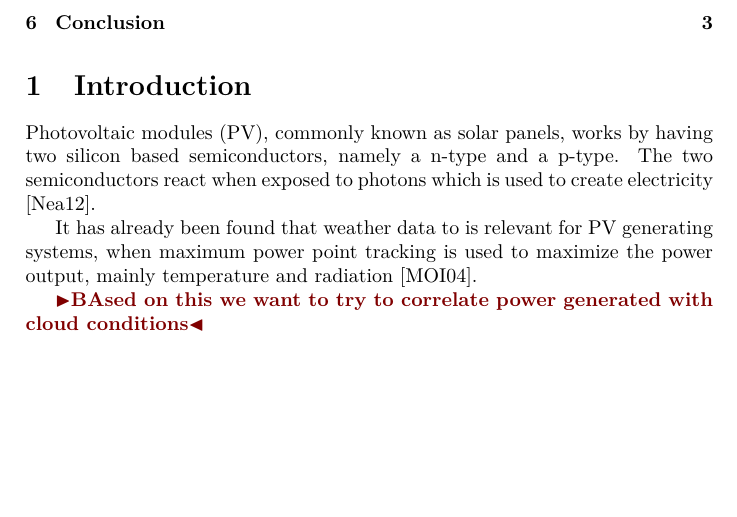
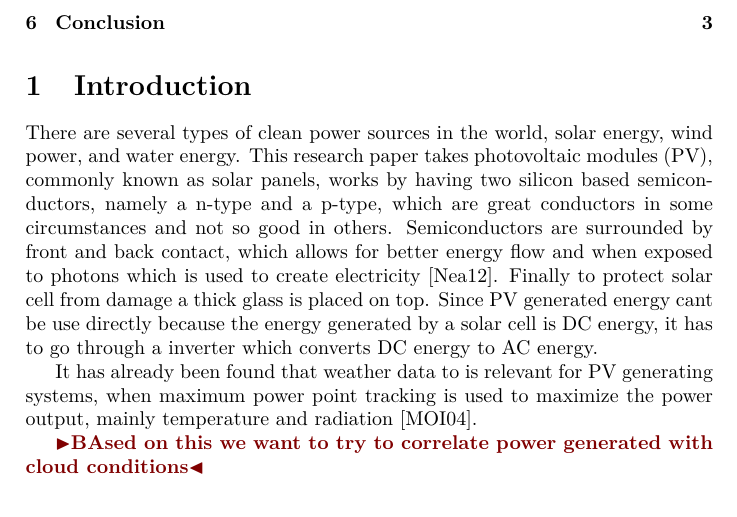
Before and after one commit to rohdef/EverSolar-reader, a LaTeX thesis (thesis-template/thesis.tex, which reads thesis-template/intro.tex): part of page 2 of 5, cut so that both start at the same text, the shorter picture padded with empty space. Compiled offline with pdfLaTeX.

Commit message:
intro merged

```diff
--- a/thesis-template/intro.tex
+++ b/thesis-template/intro.tex
@@ -1,7 +1,7 @@
-Photovoltaic modules (PV), commonly known as solar panels, works by
-having two silicon based semiconductors, namely a n-type and a p-type.
-The two semiconductors react when exposed to photons which is used to
-create electricity \citep{photovoltaic}.
+There are several types of clean power sources in the world, solar energy, wind power, and water energy.
+ This research paper takes photovoltaic modules (PV), commonly known as solar panels, works by
+having two silicon based semiconductors, namely a n-type and a p-type, which are great conductors in some circumstances and not so good in others. Semiconductors are surrounded by front and back contact, which allows for better energy flow and when exposed to photons which is used to
+create electricity \citep{photovoltaic}. Finally to protect solar cell from damage a thick glass is placed on top. Since PV generated energy cant be use directly because the energy generated by a solar cell is DC energy, it has to go through a inverter which converts DC energy to AC energy.
 
 It has already been found that weather data to is relevant for PV
 generating systems, when maximum power point tracking is used to
--- a/thesis-template/thesis.tex
+++ b/thesis-template/thesis.tex
@@ -16,7 +16,7 @@
 \usepackage{epstopdf}
 \usepackage{titling}
 \usepackage{listings}
-\usepackage{minted}
+%\usepackage{minted}
 
 \newenvironment{bottompar}{\par\vspace*{\fill}}{\clearpage}
 
```
Also changed, not shown: thesis-template/thesis.pdf.
